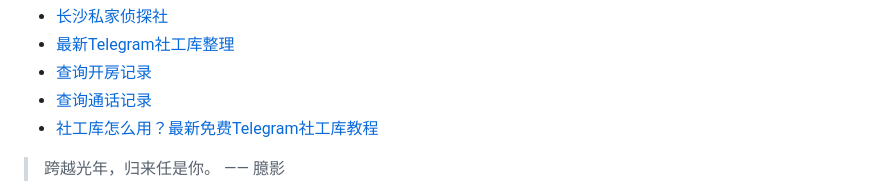
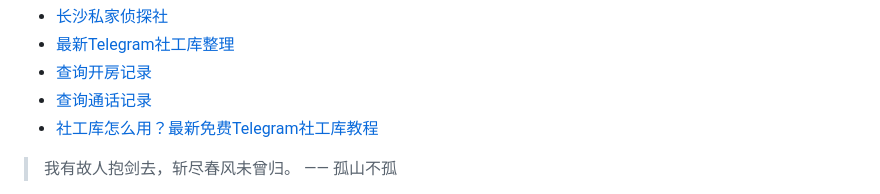
Before and after one commit to ZebulonDeweyqf/ZebulonDeweyqf, a Markdown page: README.md, the part around one of its changes. Rendered like a GitHub page.

```diff
--- a/README.md
+++ b/README.md
@@ -44,5 +44,5 @@
 * <a href="https://xlsgk.com" target="_blank">社工库怎么用？最新免费Telegram社工库教程</a>
 
 <!-- QUOTE-START -->
-> 跨越光年，归来任是你。 —— 臆影
+> 我有故人抱剑去，斩尽春风未曾归。 —— 孤山不孤
 
```
Also changed, not shown: other parts of README.md (+1 -1 lines).
